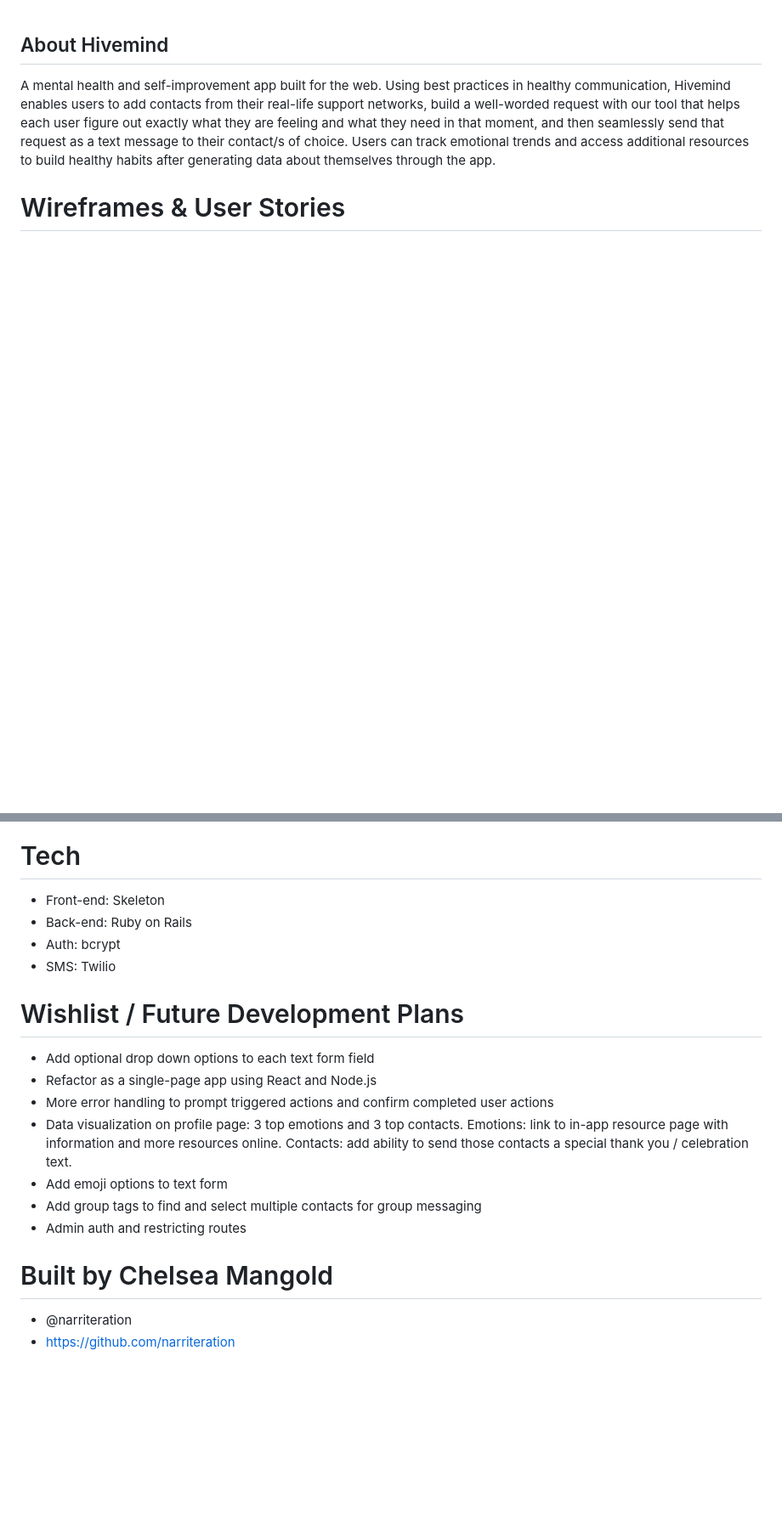
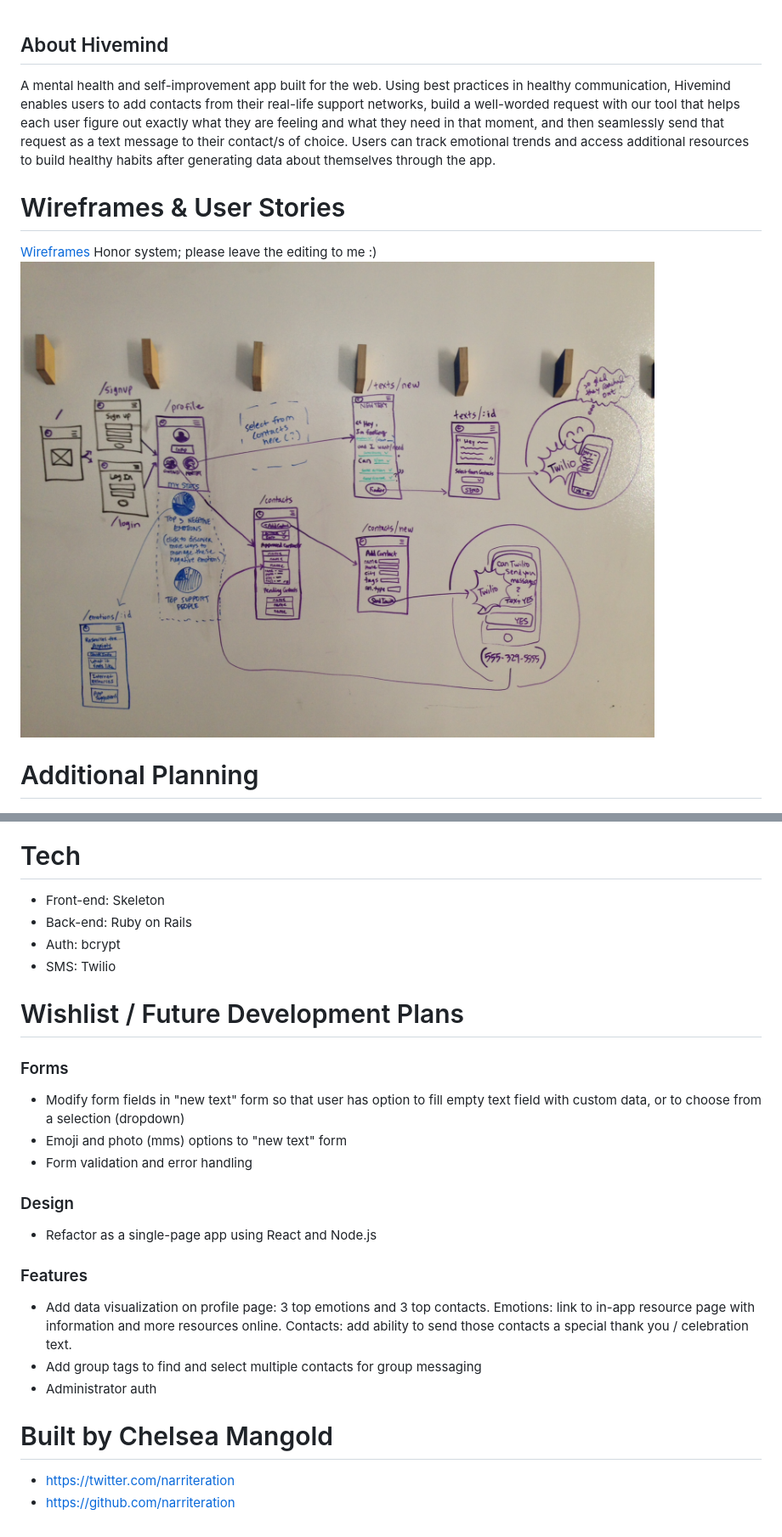
Before and after one commit to narriteration/hivemind, a Markdown page: README.md, 2 parts joined by grey strips. Shown: that part at 85% size. GitHub-like rendering; pictures changed too: app/assets/images/user_story.JPG (added); blank space fills up the shorter version.

Commit message:
added to README, added image assets, deleted unused helper files, commented out (hopefully) unused json builder code for contacts - STILL RENDERING JSON grr; added image to 404 page

```diff
--- a/README.md
+++ b/README.md
@@ -4,4 +4,10 @@ A mental health and self-improvement app built for the web. Using best practices
 
 # Wireframes & User Stories
 
+[Wireframes](https://app.moqups.com/cmangold/QOGkiGIPCQ/view/page/ad64222d5?ui=0)
+Honor system; please leave the editing to me :)
+![User Story](app/assets/images/user_story.JPG)
+
+# Additional Planning
+
 ![Logo](app/assets/images/logo.png)
@@ -15,6 +20,7 @@ A mental health and self-improvement app built for the web. Using best practices
 
 
 # Tech
+
 - Front-end: Skeleton
 - Back-end: Ruby on Rails
 - Auth: bcrypt
@@ -22,14 +28,20 @@ A mental health and self-improvement app built for the web. Using best practices
 
 # Wishlist / Future Development Plans
 
-- Add optional drop down options to each text form field
+### Forms
+- Modify form fields in "new text" form so that user has option to fill empty text field with custom data, or to choose from a selection (dropdown)
+- Emoji and photo (mms) options to "new text" form
+- Form validation and error handling
+
+### Design
 - Refactor as a single-page app using React and Node.js
-- More error handling to prompt triggered actions and confirm completed user actions
-- Data visualization on profile page: 3 top emotions and 3 top contacts. Emotions: link to in-app resource page with information and more resources online. Contacts: add ability to send those contacts a special thank you / celebration text.
-- Add emoji options to text form
+
+### Features
+- Add data visualization on profile page: 3 top emotions and 3 top contacts. Emotions: link to in-app resource page with information and more resources online. Contacts: add ability to send those contacts a special thank you / celebration text.
 - Add group tags to find and select multiple contacts for group messaging
-- Admin auth and restricting routes
+- Administrator auth
 
 # Built by Chelsea Mangold
-- @narriteration
+
+- https://twitter.com/narriteration
 - https://github.com/narriteration
```
Also changed, not shown: other parts of README.md (+4 -5 lines), app/assets/images/404.png (added), app/assets/images/erd_final.jpg (renamed from app/assets/images/final_erd.jpg), app/assets/images/erd_original.JPG (added), 7 other files.
